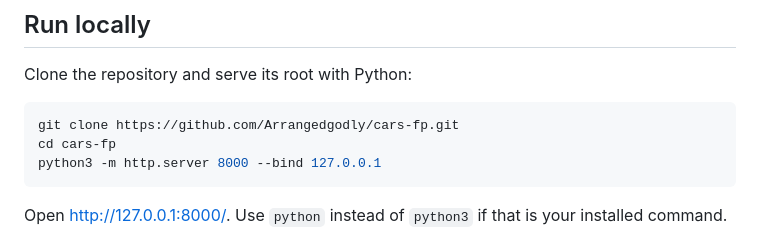
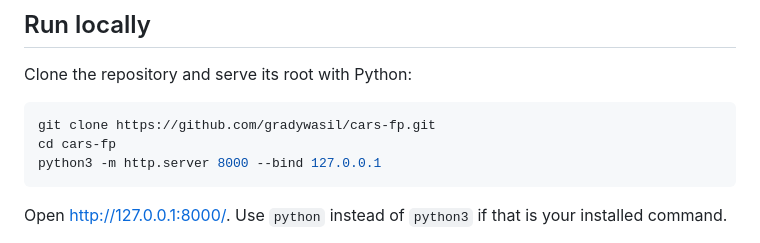
Before and after one commit to gradywasil/cars-fp, a Markdown page: README.md, the part around the change. GitHub-like rendering.

Commit message:
docs: use canonical gradywasil clone URL

````diff
--- a/README.md
+++ b/README.md
@@ -72,7 +72,7 @@ Its displayed counts and example ratings are a **September 2026 snapshot**, not
 Clone the repository and serve its root with Python:
 
 ```bash
-git clone https://github.com/Arrangedgodly/cars-fp.git
+git clone https://github.com/gradywasil/cars-fp.git
 cd cars-fp
 python3 -m http.server 8000 --bind 127.0.0.1
 ```
````
